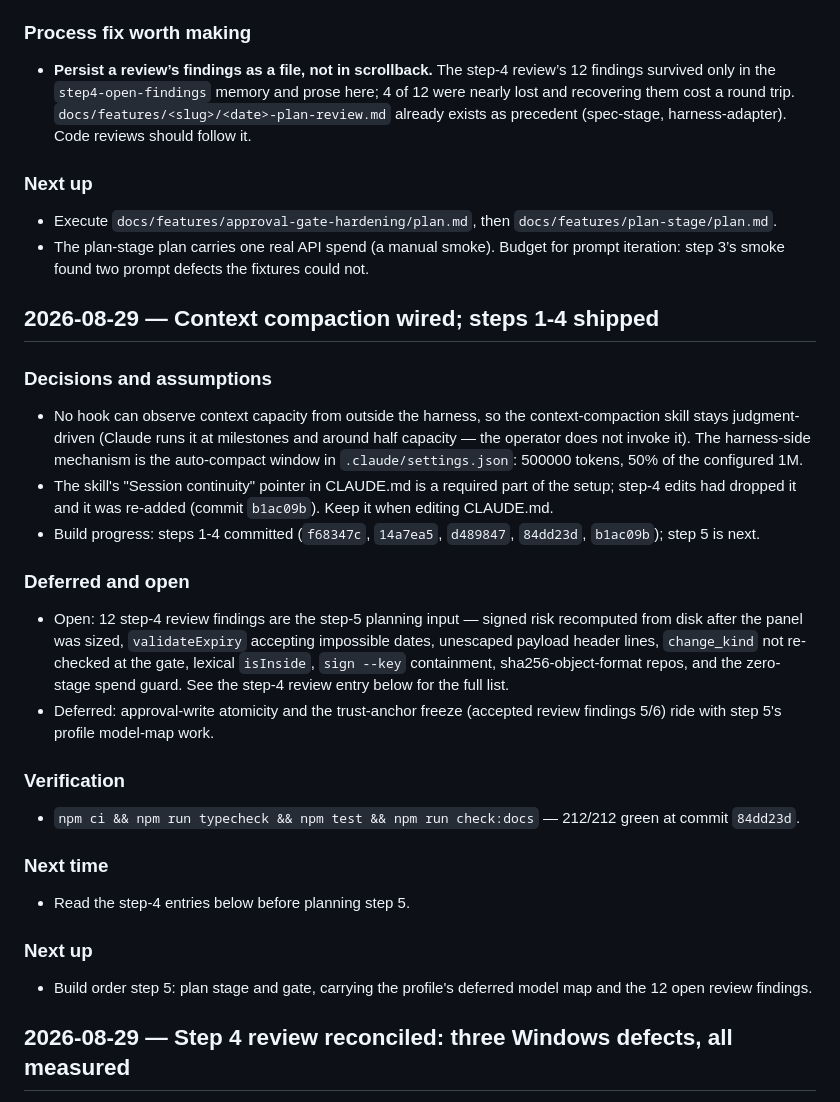
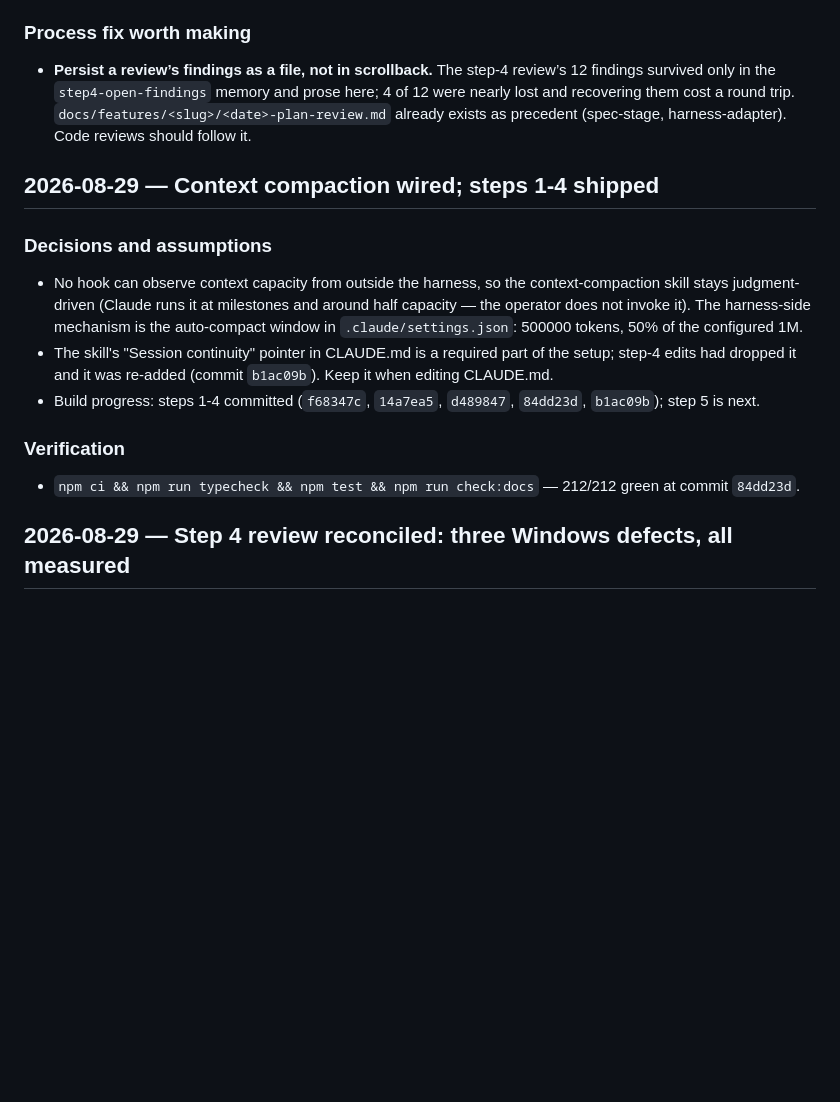
Before and after one commit to ShawnTamez8/governed-delivery, a Markdown page: .claude/sessions/project-learnings.md, the part around one of its changes. Drawn GitHub-style; blank space fills up the shorter version.

```diff
--- a/.claude/sessions/project-learnings.md
+++ b/.claude/sessions/project-learnings.md
@@ -56,14 +129,6 @@
   `docs/features/<slug>/<date>-plan-review.md` already exists as precedent
   (spec-stage, harness-adapter). Code reviews should follow it.
 
-### Next up
-
-- Execute `docs/features/approval-gate-hardening/plan.md`, then
-  `docs/features/plan-stage/plan.md`.
-- The plan-stage plan carries one real API spend (a manual smoke). Budget for
-  prompt iteration: step 3’s smoke found two prompt defects the fixtures could
-  not.
-
 ## 2026-08-29 — Context compaction wired; steps 1-4 shipped
 
 ### Decisions and assumptions
@@ -79,30 +144,10 @@
 - Build progress: steps 1-4 committed (`f68347c`, `14a7ea5`, `d489847`,
   `84dd23d`, `b1ac09b`); step 5 is next.
 
-### Deferred and open
-
-- Open: 12 step-4 review findings are the step-5 planning input — signed
-  risk recomputed from disk after the panel was sized, `validateExpiry`
-  accepting impossible dates, unescaped payload header lines, `change_kind`
-  not re-checked at the gate, lexical `isInside`, `sign --key` containment,
-  sha256-object-format repos, and the zero-stage spend guard. See the
-  step-4 review entry below for the full list.
-- Deferred: approval-write atomicity and the trust-anchor freeze (accepted
-  review findings 5/6) ride with step 5's profile model-map work.
-
 ### Verification
 
 - `npm ci && npm run typecheck && npm test && npm run check:docs` — 212/212
   green at commit `84dd23d`.
-
-### Next time
-
-- Read the step-4 entries below before planning step 5.
-
-### Next up
-
-- Build order step 5: plan stage and gate, carrying the profile's deferred
-  model map and the 12 open review findings.
 
 ## 2026-08-29 — Step 4 review reconciled: three Windows defects, all measured
 
```
Also changed, not shown: other parts of .claude/sessions/project-learnings.md (+82 -9 lines).
